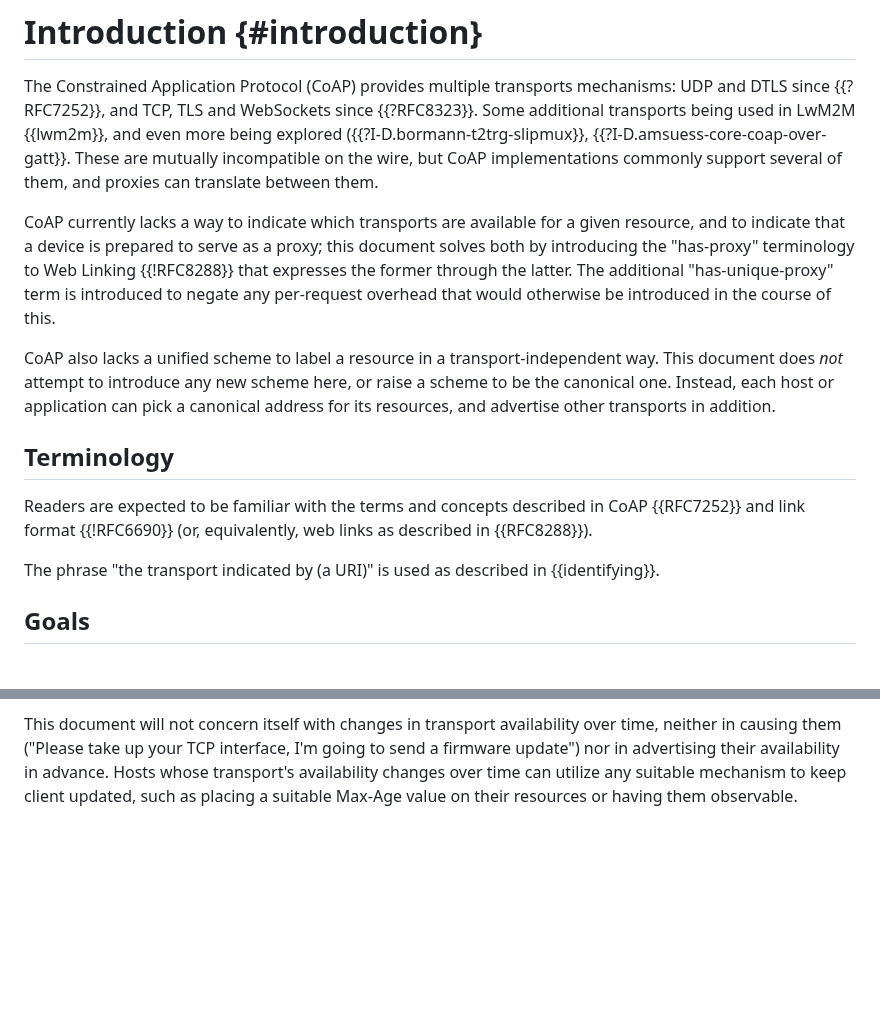
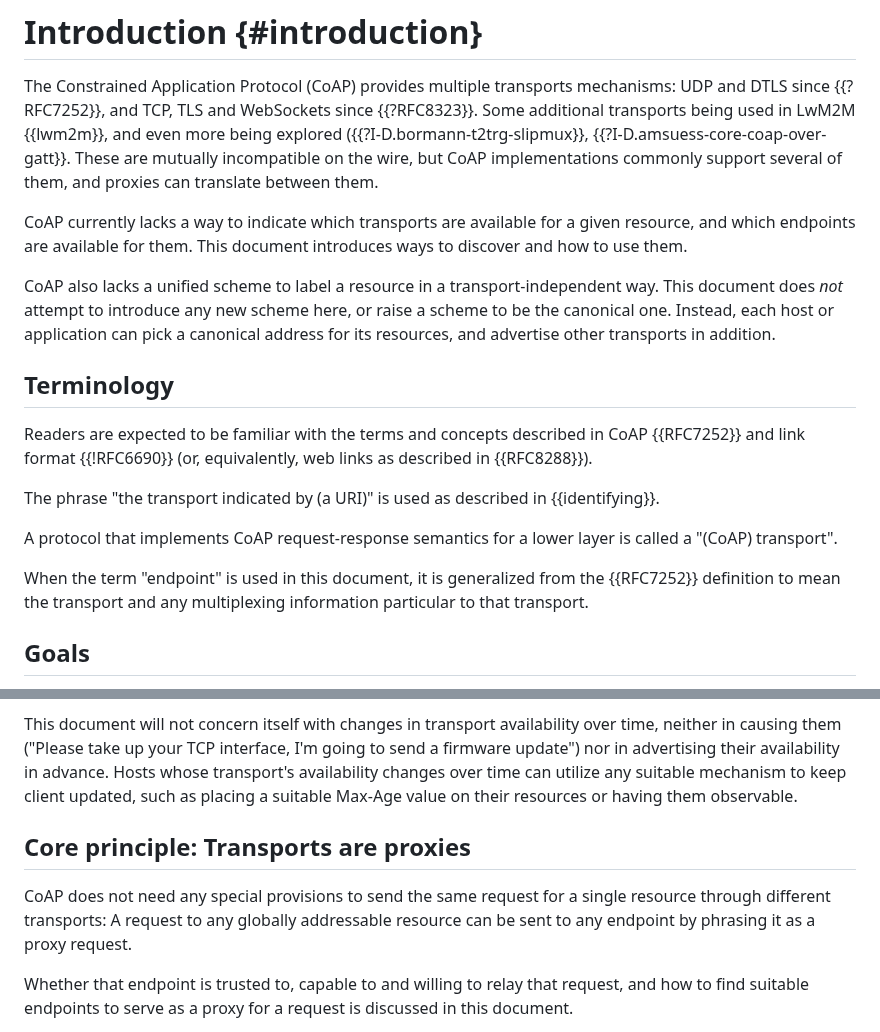
Before and after one commit to core-wg/transport-indication, a Markdown page: draft-ietf-core-transport-indication.md, 2 parts joined by grey strips. Drawn GitHub-style; blank space fills up the shorter version.

Commit message:
Describe core principle in introduction

```diff
--- a/draft-ietf-core-transport-indication.md
+++ b/draft-ietf-core-transport-indication.md
@@ -102,10 +102,9 @@ but CoAP implementations commonly support several of them,
 and proxies can translate between them.
 
 CoAP currently lacks a way to indicate which transports are available for a given resource,
-and to indicate that a device is prepared to serve as a proxy;
-this document solves both by introducing the "has-proxy" terminology to Web Linking {{!RFC8288}} that expresses the former through the latter.
-The additional "has-unique-proxy" term is introduced
-to negate any per-request overhead that would otherwise be introduced in the course of this.
+and which endpoints are available for them.
+This document introduces ways to discover
+and how to use them.
 
 CoAP also lacks a unified scheme to label a resource in a transport-independent way.
 This document does *not* attempt to introduce any new scheme here,
@@ -121,6 +120,13 @@ and link format {{!RFC6690}}
 (or, equivalently, web links as described in {{RFC8288}}).
 
 The phrase "the transport indicated by (a URI)" is used as described in {{identifying}}.
+
+A protocol that implements CoAP request-response semantics for a lower layer
+is called a "(CoAP) transport".
+
+When the term "endpoint" is used in this document,
+it is generalized from the {{RFC7252}} definition
+to mean the transport and any multiplexing information particular to that transport.
 
 ## Goals
 
@@ -146,3 +152,20 @@ Hosts whose transport's availability changes over time can utilize
 any suitable mechanism to keep client updated,
 such as placing a suitable Max-Age value on their resources
 or having them observable.
+
+## Core principle: Transports are proxies
+
+CoAP does not need any special provisions to send the same request for a single resource through different transports:
+A request to any globally addressable resource
+can be sent to any endpoint
+by phrasing it as a proxy request.
+
+Whether that endpoint is
+trusted to,
+capable to
+and willing to
+relay that request,
+and how to find suitable endpoints
+to serve as a proxy for a request
+is discussed in this document.
+
```
Also changed, not shown: other parts of draft-ietf-core-transport-indication.md (+6 -0 lines).
